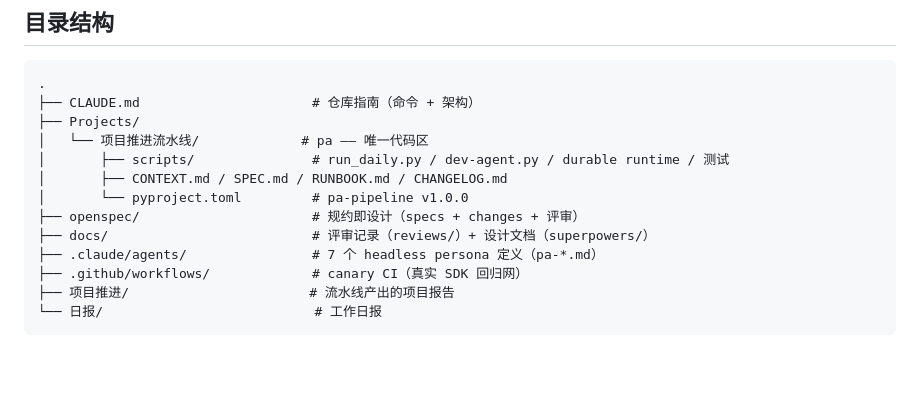
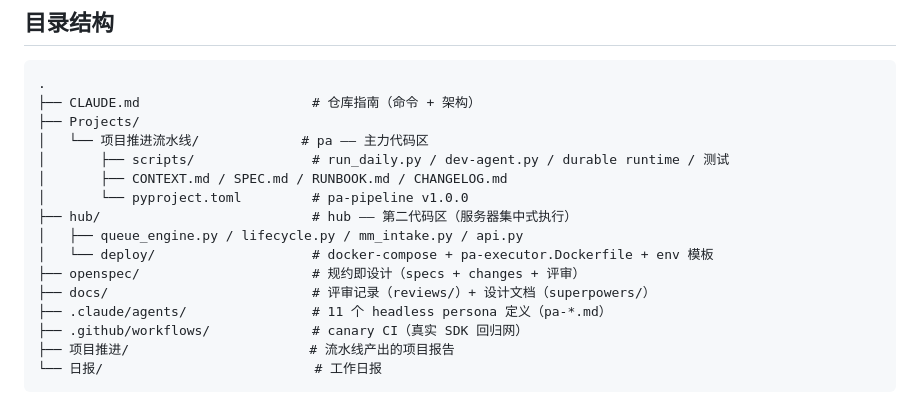
Before and after one commit to jyf2100/agentworkflow, a Markdown page: README.md, the part around one of its changes. Drawn GitHub-style; blank space fills up the shorter version.

```diff
--- a/README.md
+++ b/README.md
@@ -88,13 +99,16 @@ cron 每日 03:17 经 [`run_cron.sh`](Projects/项目推进流水线/scripts/run
 .
 ├── CLAUDE.md                      # 仓库指南（命令 + 架构）
 ├── Projects/
-│   └── 项目推进流水线/             # pa —— 唯一代码区
+│   └── 项目推进流水线/             # pa —— 主力代码区
 │       ├── scripts/               # run_daily.py / dev-agent.py / durable runtime / 测试
 │       ├── CONTEXT.md / SPEC.md / RUNBOOK.md / CHANGELOG.md
 │       └── pyproject.toml         # pa-pipeline v1.0.0
+├── hub/                           # hub —— 第二代码区（服务器集中式执行）
+│   ├── queue_engine.py / lifecycle.py / mm_intake.py / api.py
+│   └── deploy/                    # docker-compose + pa-executor.Dockerfile + env 模板
 ├── openspec/                      # 规约即设计（specs + changes + 评审）
 ├── docs/                          # 评审记录（reviews/）+ 设计文档（superpowers/）
-├── .claude/agents/                # 7 个 headless persona 定义（pa-*.md）
+├── .claude/agents/                # 11 个 headless persona 定义（pa-*.md）
 ├── .github/workflows/             # canary CI（真实 SDK 回归网）
 ├── 项目推进/                       # 流水线产出的项目报告
 └── 日报/                           # 工作日报
```
Also changed, not shown: other parts of README.md (+17 -6 lines).
